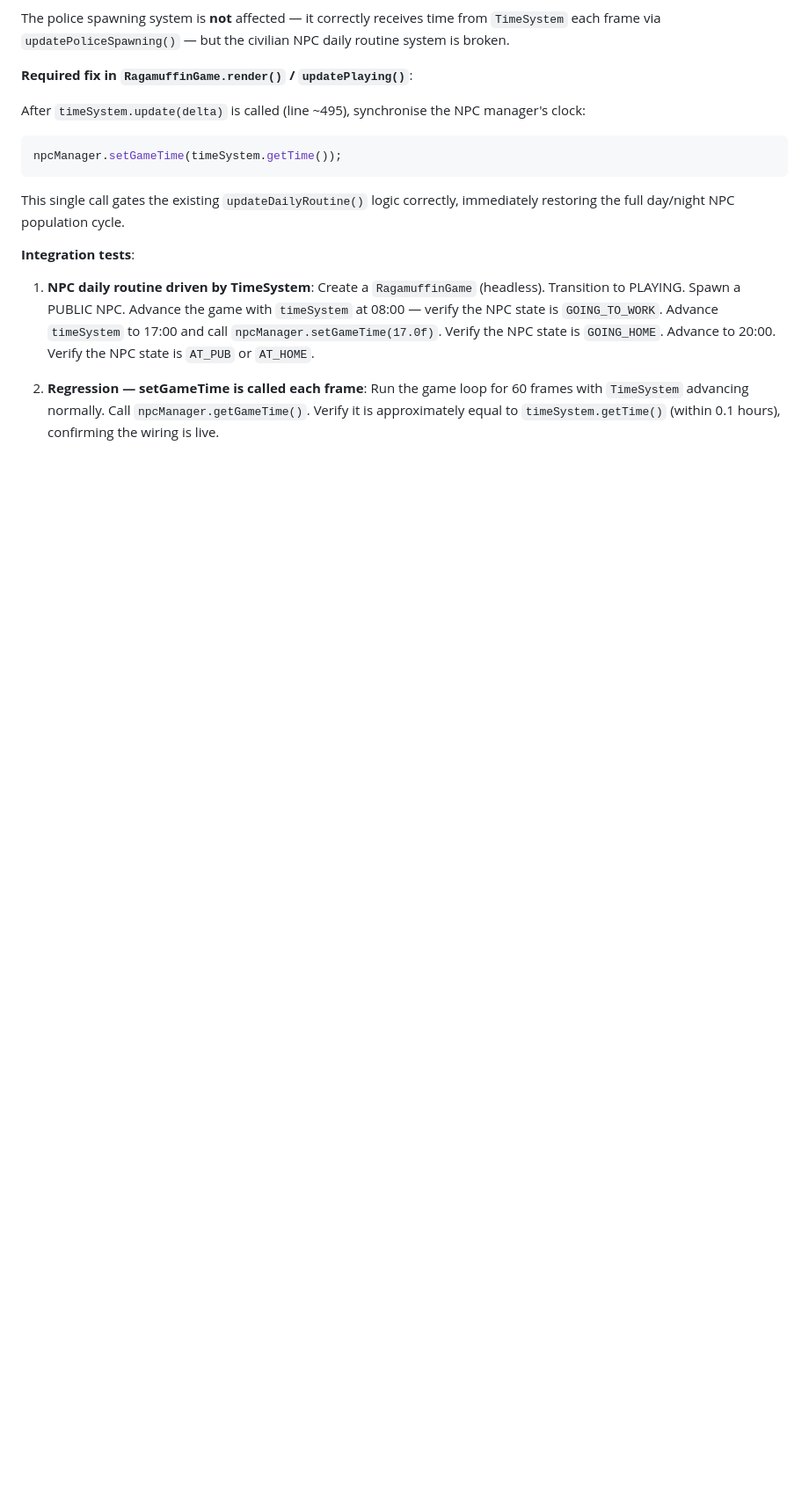
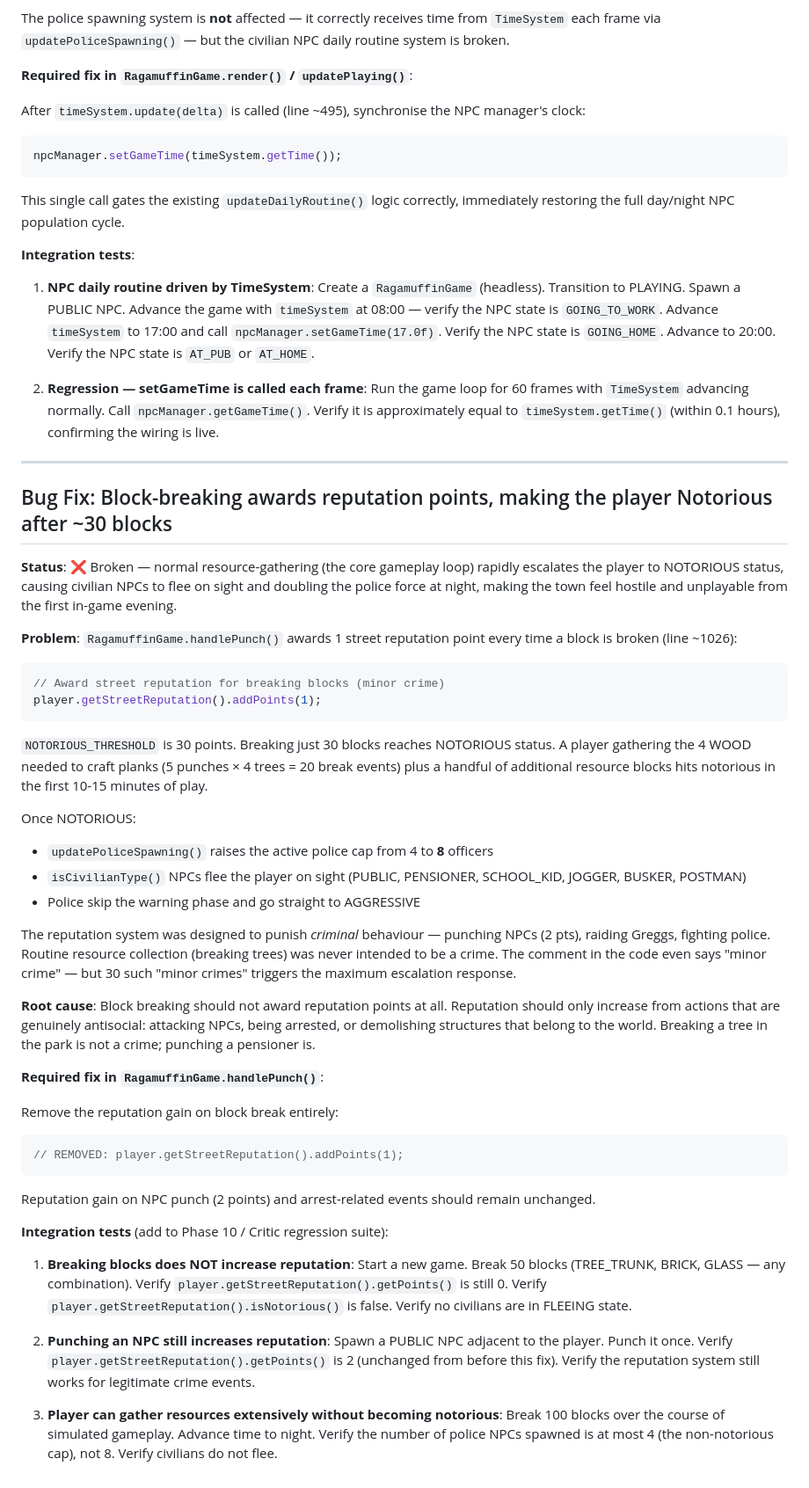
Before and after one commit to zac-williamson/ragamuffin, a Markdown page: SPEC.md, the part around the change. Shown at 88% size. Rendered like a GitHub page; blank space fills up the shorter version.

Commit message:
Update SPEC.md: Block breaking awards reputation points, making player Notor

````diff
--- a/SPEC.md
+++ b/SPEC.md
@@ -1284,3 +1284,64 @@ restoring the full day/night NPC population cycle.
 2. **Regression — setGameTime is called each frame**: Run the game loop for 60 frames with
    `TimeSystem` advancing normally. Call `npcManager.getGameTime()`. Verify it is approximately
    equal to `timeSystem.getTime()` (within 0.1 hours), confirming the wiring is live.
+
+---
+
+## Bug Fix: Block-breaking awards reputation points, making the player Notorious after ~30 blocks
+
+**Status**: ❌ Broken — normal resource-gathering (the core gameplay loop) rapidly escalates the
+player to NOTORIOUS status, causing civilian NPCs to flee on sight and doubling the police force
+at night, making the town feel hostile and unplayable from the first in-game evening.
+
+**Problem**: `RagamuffinGame.handlePunch()` awards 1 street reputation point every time a block
+is broken (line ~1026):
+
+```java
+// Award street reputation for breaking blocks (minor crime)
+player.getStreetReputation().addPoints(1);
+```
+
+`NOTORIOUS_THRESHOLD` is 30 points. Breaking just 30 blocks reaches NOTORIOUS status. A player
+gathering the 4 WOOD needed to craft planks (5 punches × 4 trees = 20 break events) plus a
+handful of additional resource blocks hits notorious in the first 10-15 minutes of play.
+
+Once NOTORIOUS:
+- `updatePoliceSpawning()` raises the active police cap from 4 to **8** officers
+- `isCivilianType()` NPCs flee the player on sight (PUBLIC, PENSIONER, SCHOOL_KID, JOGGER,
+  BUSKER, POSTMAN)
+- Police skip the warning phase and go straight to AGGRESSIVE
+
+The reputation system was designed to punish *criminal* behaviour — punching NPCs (2 pts),
+raiding Greggs, fighting police. Routine resource collection (breaking trees) was never intended
+to be a crime. The comment in the code even says "minor crime" — but 30 such "minor crimes"
+triggers the maximum escalation response.
+
+**Root cause**: Block breaking should not award reputation points at all. Reputation should
+only increase from actions that are genuinely antisocial: attacking NPCs, being arrested, or
+demolishing structures that belong to the world. Breaking a tree in the park is not a crime;
+punching a pensioner is.
+
+**Required fix in `RagamuffinGame.handlePunch()`**:
+
+Remove the reputation gain on block break entirely:
+
+```java
+// REMOVED: player.getStreetReputation().addPoints(1);
+```
+
+Reputation gain on NPC punch (2 points) and arrest-related events should remain unchanged.
+
+**Integration tests** (add to Phase 10 / Critic regression suite):
+
+1. **Breaking blocks does NOT increase reputation**: Start a new game. Break 50 blocks (TREE_TRUNK,
+   BRICK, GLASS — any combination). Verify `player.getStreetReputation().getPoints()` is still 0.
+   Verify `player.getStreetReputation().isNotorious()` is false. Verify no civilians are in
+   FLEEING state.
+
+2. **Punching an NPC still increases reputation**: Spawn a PUBLIC NPC adjacent to the player.
+   Punch it once. Verify `player.getStreetReputation().getPoints()` is 2 (unchanged from before
+   this fix). Verify the reputation system still works for legitimate crime events.
+
+3. **Player can gather resources extensively without becoming notorious**: Break 100 blocks over
+   the course of simulated gameplay. Advance time to night. Verify the number of police NPCs
+   spawned is at most 4 (the non-notorious cap), not 8. Verify civilians do not flee.
````
